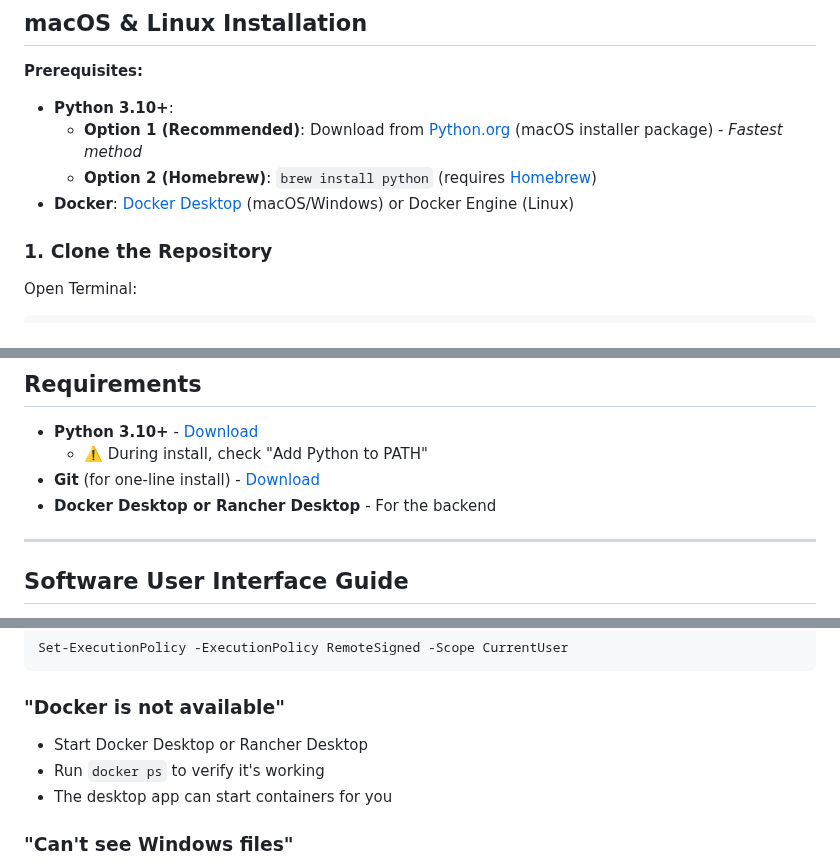
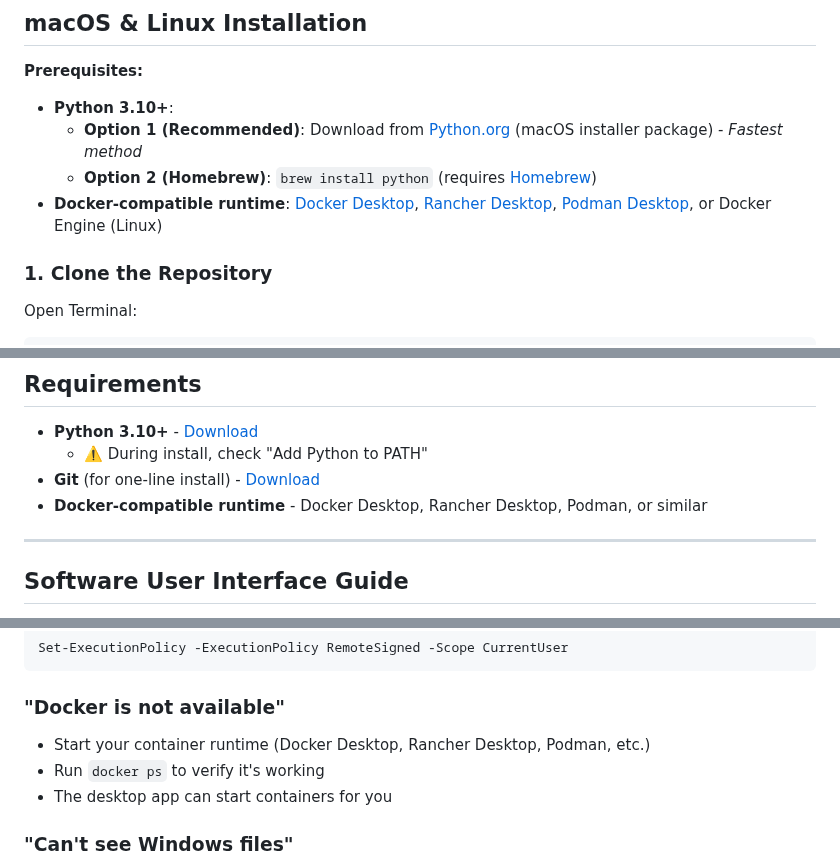
Before and after one commit to valginer0/PGVectorRAGIndexer, a Markdown page: INSTALL_DESKTOP_APP.md, 3 parts joined by grey strips. Rendered like a GitHub page.

````diff
--- a/INSTALL_DESKTOP_APP.md
+++ b/INSTALL_DESKTOP_APP.md
@@ -65,7 +65,7 @@ To run the app later, you can use:
 - **Python 3.10+**:
   - **Option 1 (Recommended)**: Download from [Python.org](https://www.python.org/downloads/macos/) (macOS installer package) - *Fastest method*
   - **Option 2 (Homebrew)**: `brew install python` (requires [Homebrew](https://brew.sh/))
-- **Docker**: [Docker Desktop](https://www.docker.com/products/docker-desktop/) (macOS/Windows) or Docker Engine (Linux)
+- **Docker-compatible runtime**: [Docker Desktop](https://www.docker.com/products/docker-desktop/), [Rancher Desktop](https://rancherdesktop.io/), [Podman Desktop](https://podman-desktop.io/), or Docker Engine (Linux)
 
 ### 1. Clone the Repository
 Open Terminal:
@@ -150,7 +150,7 @@ Then proceed to [Run the App](#3-run-the-app).
 - **Python 3.10+** - [Download](https://www.python.org/downloads/)
   - ⚠️ During install, check "Add Python to PATH"
 - **Git** (for one-line install) - [Download](https://git-scm.com/downloads)
-- **Docker Desktop or Rancher Desktop** - For the backend
+- **Docker-compatible runtime** - Docker Desktop, Rancher Desktop, Podman, or similar
 
 ---
 
@@ -200,7 +200,7 @@ Set-ExecutionPolicy -ExecutionPolicy RemoteSigned -Scope CurrentUser
 ```
 
 ### "Docker is not available"
-- Start Docker Desktop or Rancher Desktop
+- Start your container runtime (Docker Desktop, Rancher Desktop, Podman, etc.)
 - Run `docker ps` to verify it's working
 - The desktop app can start containers for you
 
````
Also changed, not shown: DESKTOP_APP_WINDOWS.md (+19 -6 lines).
